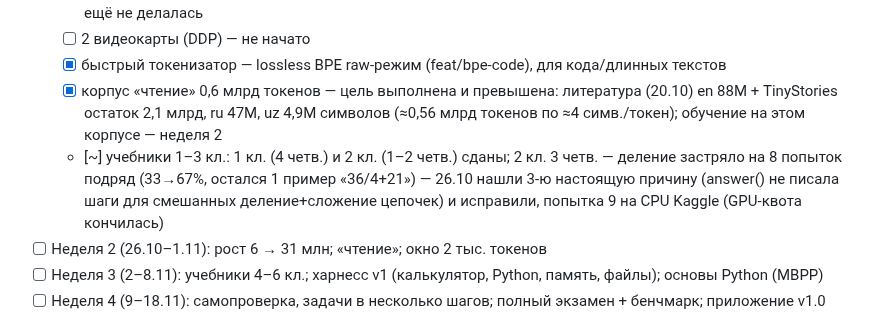
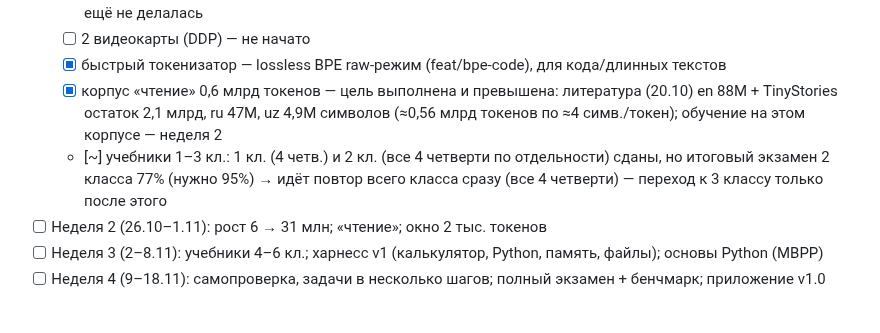
Before and after one commit to mamazanovfarhod016/mini-ai, a Markdown page: ROADMAP.md, the part around the change. Rendered like a GitHub page.

```diff
--- a/ROADMAP.md
+++ b/ROADMAP.md
@@ -27,7 +27,7 @@
   - [ ] 2 видеокарты (DDP) — не начато
   - [x] быстрый токенизатор — lossless BPE raw-режим (feat/bpe-code), для кода/длинных текстов
   - [x] корпус «чтение» 0,6 млрд токенов — цель выполнена и превышена: литература (20.10) en 88М + TinyStories остаток 2,1 млрд, ru 47М, uz 4,9М символов (≈0,56 млрд токенов по ≈4 симв./токен); обучение на этом корпусе — неделя 2
-  - [~] учебники 1–3 кл.: 1 кл. (4 четв.) и 2 кл. (1–2 четв.) сданы; 2 кл. 3 четв. — деление застряло на 8 попыток подряд (33→67%, остался 1 пример «36/4+21») — 26.10 нашли 3-ю настоящую причину (answer() не писала шаги для смешанных деление+сложение цепочек) и исправили, попытка 9 на CPU Kaggle (GPU-квота кончилась)
+  - [~] учебники 1–3 кл.: 1 кл. (4 четв.) и 2 кл. (все 4 четверти по отдельности) сданы, но итоговый экзамен 2 класса 77% (нужно 95%) → идёт повтор всего класса сразу (все 4 четверти) — переход к 3 классу только после этого
 - [ ] Неделя 2 (26.10–1.11): рост 6 → 31 млн; «чтение»; окно 2 тыс. токенов
 - [ ] Неделя 3 (2–8.11): учебники 4–6 кл.; харнесс v1 (калькулятор, Python, память, файлы); основы Python (MBPP)
 - [ ] Неделя 4 (9–18.11): самопроверка, задачи в несколько шагов; полный экзамен + бенчмарк; приложение v1.0
```
Also changed, not shown: docs/PLAN_PROGRESS.md (+2 -0 lines).
